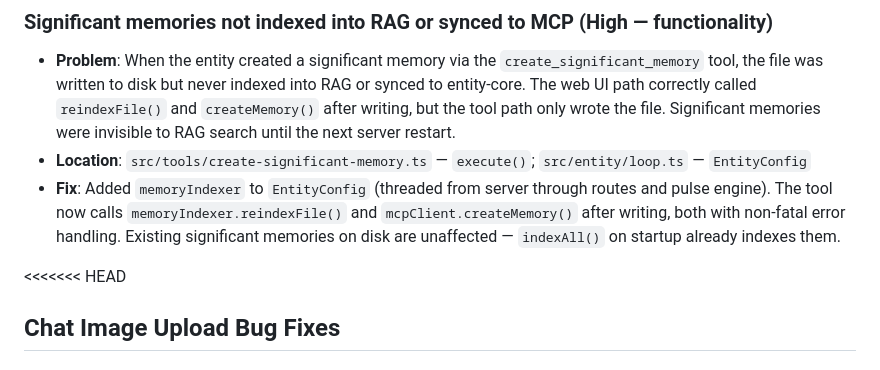
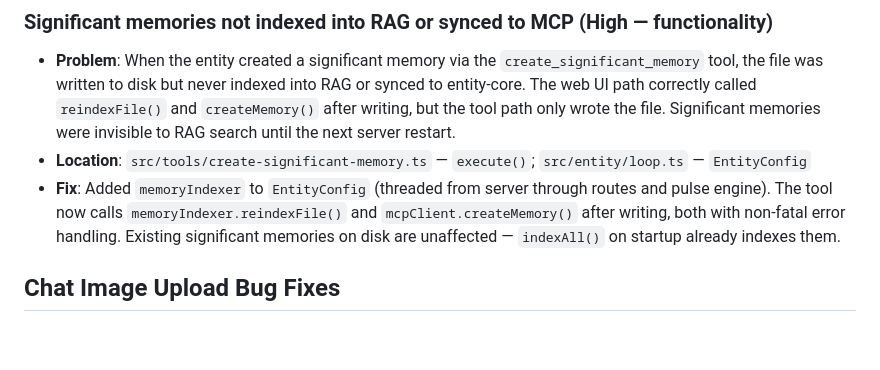
Before and after one commit to zarilewis/Psycheros-alpha, a Markdown page: docs/code-review-findings.md, the part around the change. Rendered like a GitHub page; blank space fills up the shorter version.

```diff
--- a/docs/code-review-findings.md
+++ b/docs/code-review-findings.md
@@ -215,7 +215,6 @@ See also: [security-audit.md](security-audit.md) for the full security assessmen
 - **Location**: `src/tools/create-significant-memory.ts` — `execute()`; `src/entity/loop.ts` — `EntityConfig`
 - **Fix**: Added `memoryIndexer` to `EntityConfig` (threaded from server through routes and pulse engine). The tool now calls `memoryIndexer.reindexFile()` and `mcpClient.createMemory()` after writing, both with non-fatal error handling. Existing significant memories on disk are unaffected — `indexAll()` on startup already indexes them.
 
-<<<<<<< HEAD
 ## Chat Image Upload Bug Fixes
 
 ### Chat attachment file input had duplicate inputs with same ID (High — functionality)
```
